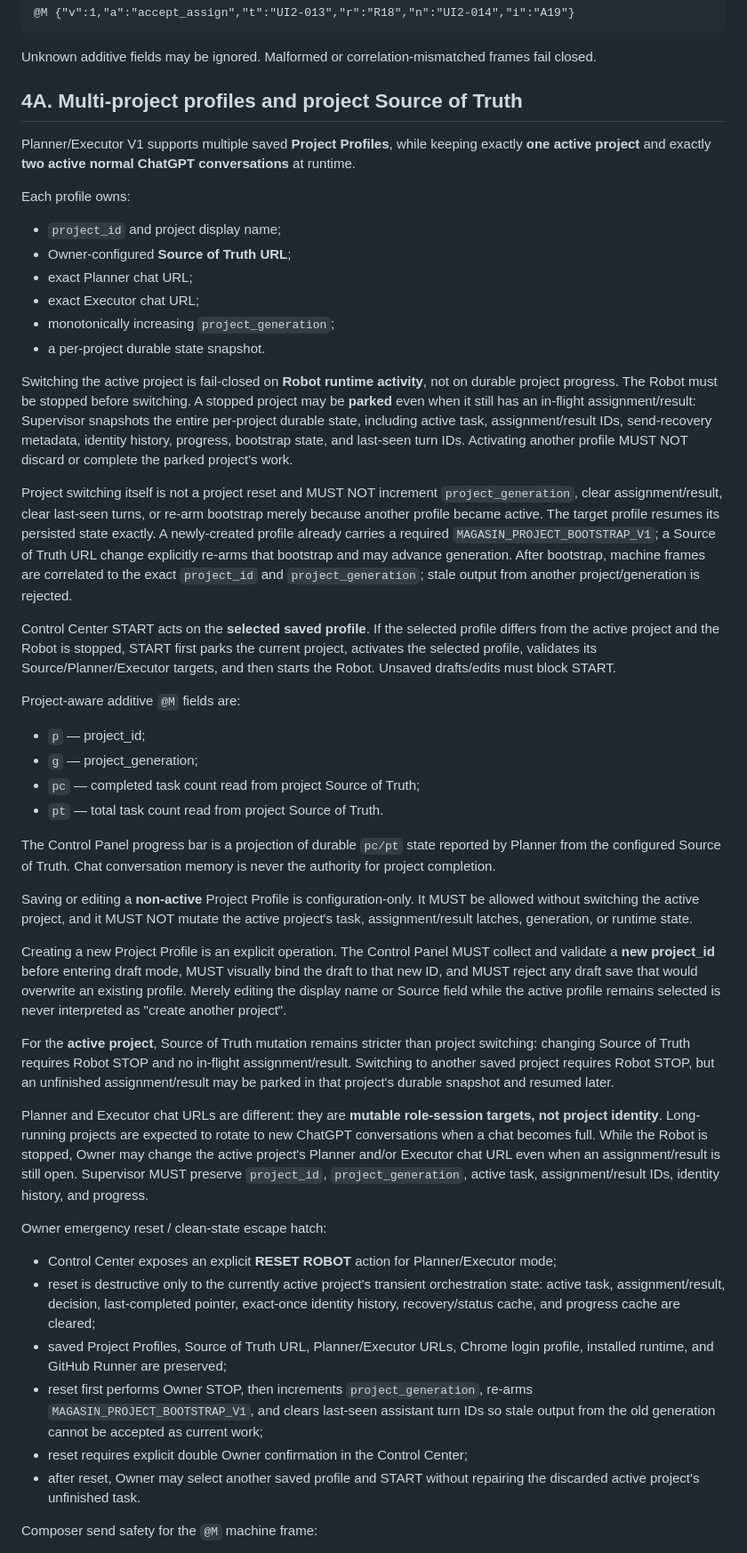
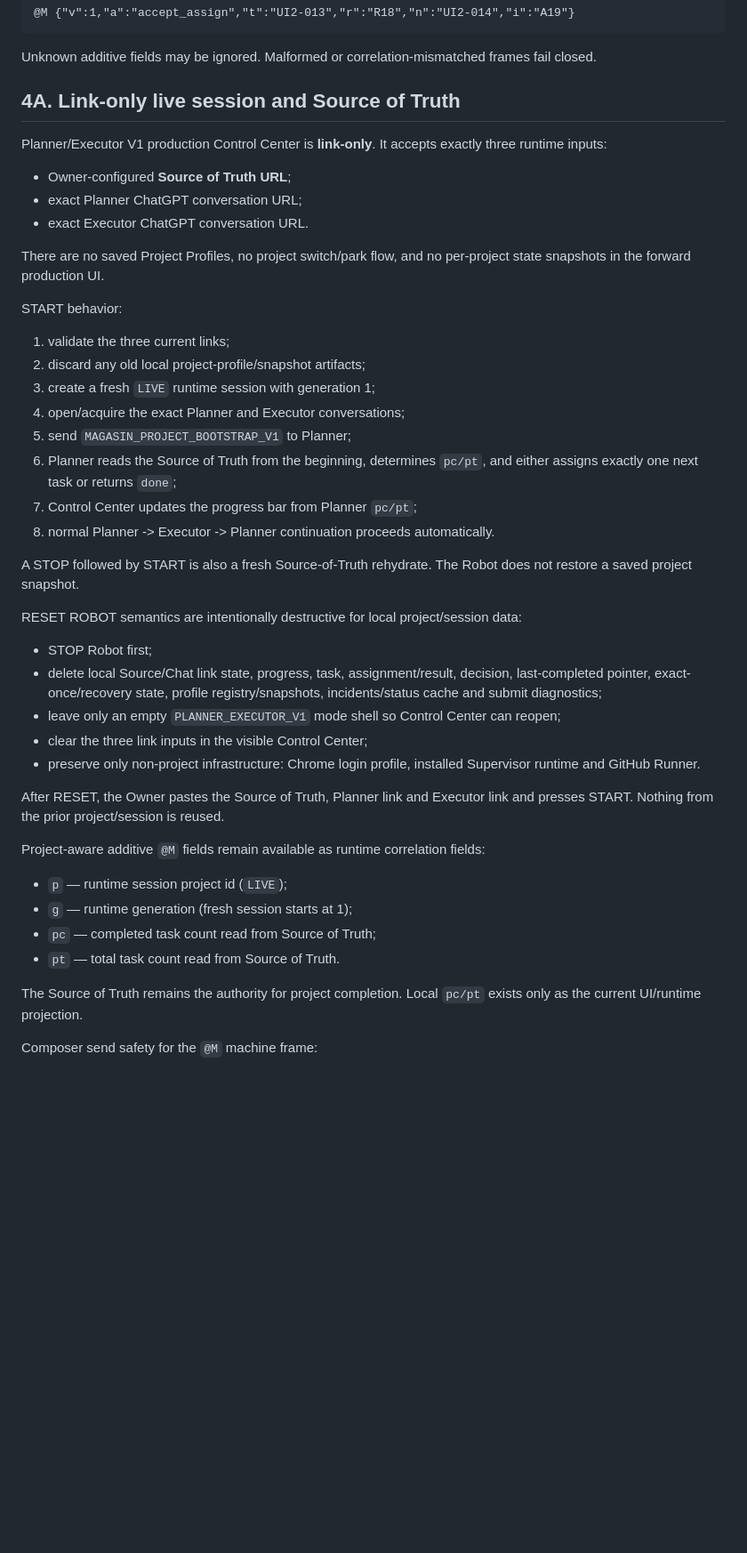
Before and after one commit to magasincoffee/magasin-supervisor, a Markdown page: docs/SUPERVISOR_PLANNER_EXECUTOR_V1_SOURCE_OF_TRUTH.md, the part around one of its changes. Shown at 89% size. Drawn GitHub-style; blank space fills up the shorter version.

Commit message:
docs: make Planner Executor architecture link-only and Source-of-Truth authoritative

```diff
--- a/docs/SUPERVISOR_PLANNER_EXECUTOR_V1_SOURCE_OF_TRUTH.md
+++ b/docs/SUPERVISOR_PLANNER_EXECUTOR_V1_SOURCE_OF_TRUTH.md
@@ -123,50 +115,47 @@ Planner accepts and assigns the next task in one transaction:
 
 Unknown additive fields may be ignored. Malformed or correlation-mismatched frames fail closed.
 
-## 4A. Multi-project profiles and project Source of Truth
+## 4A. Link-only live session and Source of Truth
 
-Planner/Executor V1 supports multiple saved **Project Profiles**, while keeping exactly **one active project** and exactly **two active normal ChatGPT conversations** at runtime.
+Planner/Executor V1 production Control Center is **link-only**. It accepts exactly three runtime inputs:
 
-Each profile owns:
+- Owner-configured **Source of Truth URL**;
+- exact Planner ChatGPT conversation URL;
+- exact Executor ChatGPT conversation URL.
 
-- `project_id` and project display name;
-- Owner-configured **Source of Truth URL**;
-- exact Planner chat URL;
-- exact Executor chat URL;
-- monotonically increasing `project_generation`;
-- a per-project durable state snapshot.
+There are no saved Project Profiles, no project switch/park flow, and no per-project state snapshots in the forward production UI.
 
-Switching the active project is fail-closed on **Robot runtime activity**, not on durable project progress. The Robot must be stopped before switching. A stopped project may be **parked** even when it still has an in-flight assignment/result: Supervisor snapshots the entire per-project durable state, including active task, assignment/result IDs, send-recovery metadata, identity history, progress, bootstrap state, and last-seen turn IDs. Activating another profile MUST NOT discard or complete the parked project's work.
+START behavior:
 
-Project switching itself is not a project reset and MUST NOT increment `project_generation`, clear assignment/result, clear last-seen turns, or re-arm bootstrap merely because another profile became active. The target profile resumes its persisted state exactly. A newly-created profile already carries a required `MAGASIN_PROJECT_BOOTSTRAP_V1`; a Source of Truth URL change explicitly re-arms that bootstrap and may advance generation. After bootstrap, machine frames are correlated to the exact `project_id` and `project_generation`; stale output from another project/generation is rejected.
+1. validate the three current links;
+2. discard any old local project-profile/snapshot artifacts;
+3. create a fresh `LIVE` runtime session with generation 1;
+4. open/acquire the exact Planner and Executor conversations;
+5. send `MAGASIN_PROJECT_BOOTSTRAP_V1` to Planner;
+6. Planner reads the Source of Truth from the beginning, determines `pc/pt`, and either assigns exactly one next task or returns `done`;
+7. Control Center updates the progress bar from Planner `pc/pt`;
+8. normal Planner -> Executor -> Planner continuation proceeds automatically.
 
-Control Center START acts on the **selected saved profile**. If the selected profile differs from the active project and the Robot is stopped, START first parks the current project, activates the selected profile, validates its Source/Planner/Executor targets, and then starts the Robot. Unsaved drafts/edits must block START.
+A STOP followed by START is also a fresh Source-of-Truth rehydrate. The Robot does not restore a saved project snapshot.
 
-Project-aware additive `@M` fields are:
+RESET ROBOT semantics are intentionally destructive for local project/session data:
 
-- `p` — project_id;
-- `g` — project_generation;
-- `pc` — completed task count read from project Source of Truth;
-- `pt` — total task count read from project Source of Truth.
+- STOP Robot first;
+- delete local Source/Chat link state, progress, task, assignment/result, decision, last-completed pointer, exact-once/recovery state, profile registry/snapshots, incidents/status cache and submit diagnostics;
+- leave only an empty `PLANNER_EXECUTOR_V1` mode shell so Control Center can reopen;
+- clear the three link inputs in the visible Control Center;
+- preserve only non-project infrastructure: Chrome login profile, installed Supervisor runtime and GitHub Runner.
 
-The Control Panel progress bar is a projection of durable `pc/pt` state reported by Planner from the configured Source of Truth. Chat conversation memory is never the authority for project completion.
+After RESET, the Owner pastes the Source of Truth, Planner link and Executor link and presses START. Nothing from the prior project/session is reused.
 
-Saving or editing a **non-active** Project Profile is configuration-only. It MUST be allowed without switching the active project, and it MUST NOT mutate the active project's task, assignment/result latches, generation, or runtime state.
+Project-aware additive `@M` fields remain available as runtime correlation fields:
 
-Creating a new Project Profile is an explicit operation. The Control Panel MUST collect and validate a **new project_id** before entering draft mode, MUST visually bind the draft to that new ID, and MUST reject any draft save that would overwrite an existing profile. Merely editing the display name or Source field while the active profile remains selected is never interpreted as "create another project".
+- `p` — runtime session project id (`LIVE`);
+- `g` — runtime generation (fresh session starts at 1);
+- `pc` — completed task count read from Source of Truth;
+- `pt` — total task count read from Source of Truth.
 
-For the **active project**, Source of Truth mutation remains stricter than project switching: changing Source of Truth requires Robot STOP and no in-flight assignment/result. Switching to another saved project requires Robot STOP, but an unfinished assignment/result may be parked in that project's durable snapshot and resumed later.
-
-Planner and Executor chat URLs are different: they are **mutable role-session targets, not project identity**. Long-running projects are expected to rotate to new ChatGPT conversations when a chat becomes full. While the Robot is stopped, Owner may change the active project's Planner and/or Executor chat URL even when an assignment/result is still open. Supervisor MUST preserve `project_id`, `project_generation`, active task, assignment/result IDs, identity history, and progress.
-
-Owner emergency reset / clean-state escape hatch:
-
-- Control Center exposes an explicit **RESET ROBOT** action for Planner/Executor mode;
-- reset is destructive only to the currently active project's transient orchestration state: active task, assignment/result, decision, last-completed pointer, exact-once identity history, recovery/status cache, and progress cache are cleared;
-- saved Project Profiles, Source of Truth URL, Planner/Executor URLs, Chrome login profile, installed runtime, and GitHub Runner are preserved;
-- reset first performs Owner STOP, then increments `project_generation`, re-arms `MAGASIN_PROJECT_BOOTSTRAP_V1`, and clears last-seen assistant turn IDs so stale output from the old generation cannot be accepted as current work;
-- reset requires explicit double Owner confirmation in the Control Center;
-- after reset, Owner may select another saved profile and START without repairing the discarded active project's unfinished task.
+The Source of Truth remains the authority for project completion. Local `pc/pt` exists only as the current UI/runtime projection.
 
 Composer send safety for the `@M` machine frame:
 
```
Also changed, not shown: other parts of docs/SUPERVISOR_PLANNER_EXECUTOR_V1_SOURCE_OF_TRUTH.md (+4 -12 lines).
